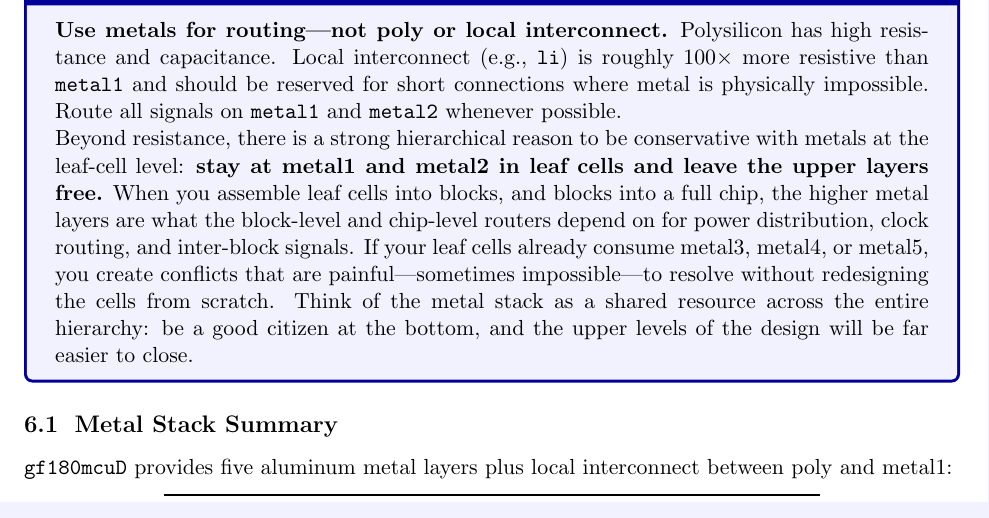
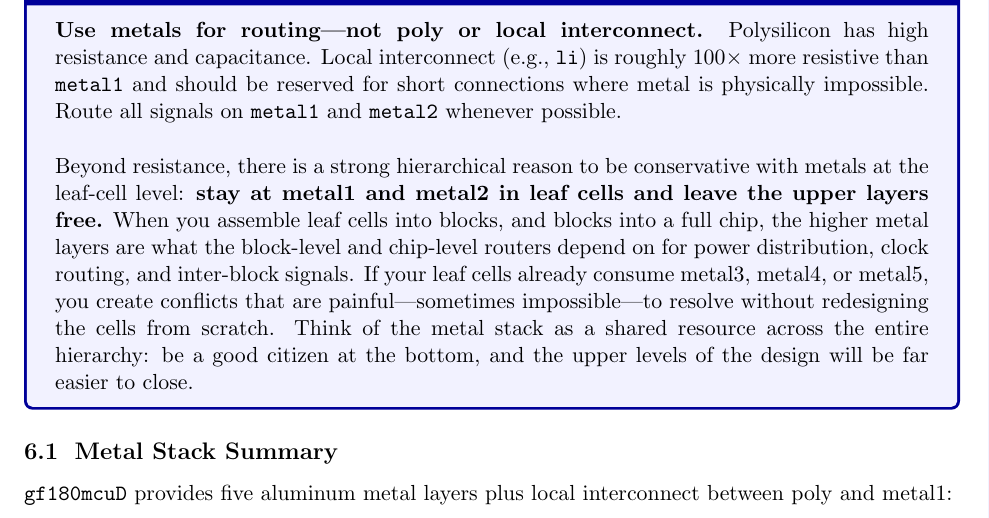
Before and after one commit to stineje/syracuse_tutorial, a LaTeX document (instructions-setup/magic-tutorial.tex): part of page 8 of 18, cut so that both start at the same text. Compiled offline with pdfLaTeX.

Commit message:
formatting for magic-tutorial.tex

```diff
--- a/instructions-setup/magic-tutorial.tex
+++ b/instructions-setup/magic-tutorial.tex
@@ -386,7 +386,7 @@ Local interconnect (e.g., \texttt{li}) is roughly 100$\times$ more resistive
 than \texttt{metal1} and should be reserved for short connections
 where metal is physically impossible.
 Route all signals on \texttt{metal1} and \texttt{metal2} whenever
-possible.
+possible.\\
 
 Beyond resistance, there is a strong hierarchical reason to be
 conservative with metals at the leaf-cell level: \textbf{stay at
```
Also changed, not shown: instructions-setup/magic-tutorial.pdf, 1 other file.
